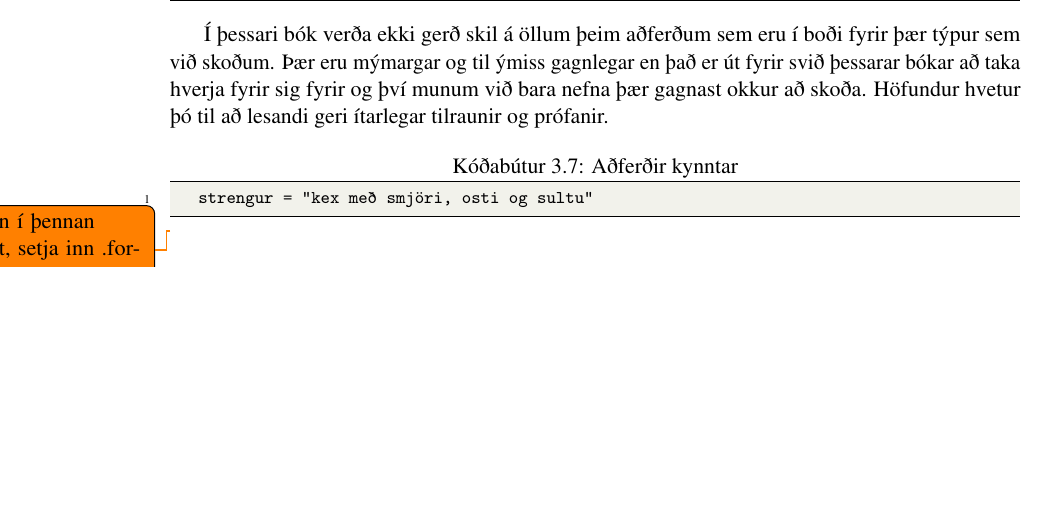
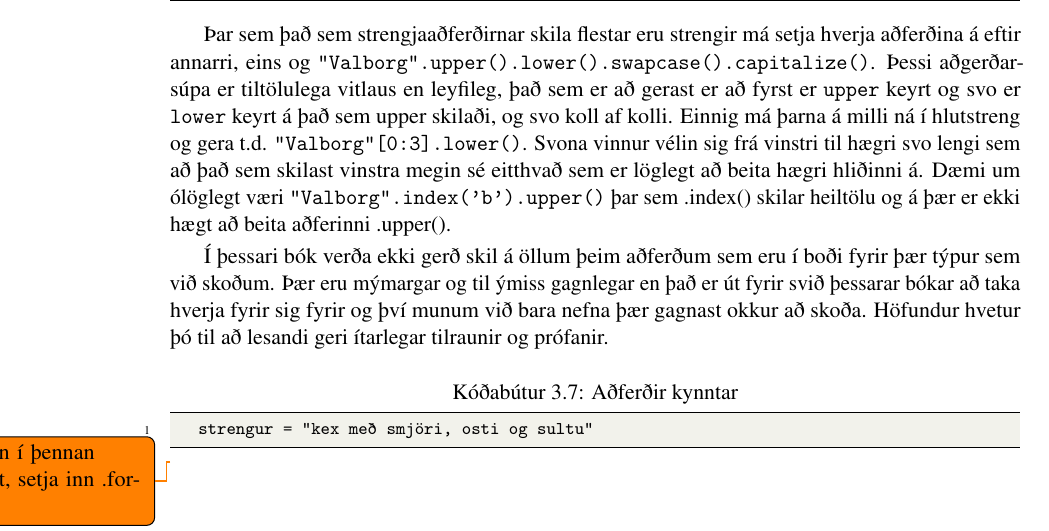
Before and after one commit to valborg/Python-fyrir-byrjendur, a LaTeX thesis (main.tex, which reads strengir.tex): part of page 32 of 126, cut at the place of the change, the shorter picture padded with empty space. Compiled offline with pdfLaTeX.

Commit message:
núna tel ég þetta vera komið gott af yfirlestri í bili á þriðja kafla

```diff
--- a/strengir.tex
+++ b/strengir.tex
@@ -235,6 +235,12 @@ Takið eftir því að þarna er orðið lykilorðið ,,skilar" það er að vi
 Þannig að ef við viljum vinna með einhverja útkomu byggða á streng þá þurfum við að fá útkomuna í hendurnar, því strengurinn sem aðferðinni var beitt á breytist ekki neitt við að kalla í aðferðina.
 Í upptalningunni hér að ofan getum við keyrt allar þessar línur í röð eins og kóða og búist við að fá þessi svör því að breytan strengur verður aldrei fyrir neinum breytingum, hún helst sem "valborg Sturludóttir" þrátt fyrir að við köllum í alla þessa fylkingu af aðferðum.
 
+Þar sem það sem strengjaaðferðirnar skila flestar eru strengir má setja hverja aðferðina á eftir annarri, eins og \texttt{"Valborg".upper().lower().swapcase().capitalize()}.
+Þessi aðgerðar-súpa er tiltölulega vitlaus en leyfileg, það sem er að gerast er að fyrst er \texttt{upper} keyrt og svo er \texttt{lower} keyrt á það sem upper skilaði, og svo koll af kolli.
+Einnig má þarna á milli ná í hlutstreng og gera t.d. \texttt{"Valborg"[0:3].lower()}.
+Svona vinnur vélin sig frá vinstri til hægri svo lengi sem að það sem skilast vinstra megin sé eitthvað sem er löglegt að beita hægri hliðinni á.
+Dæmi um ólöglegt væri \texttt{"Valborg".index('b').upper()} þar sem .index() skilar heiltölu og á þær er ekki hægt að beita aðferinni .upper().
+
 Í þessari bók verða ekki gerð skil á öllum þeim aðferðum sem eru í boði fyrir þær týpur sem við skoðum.
 Þær eru mýmargar og til ýmiss gagnlegar en það er út fyrir svið þessarar bókar að taka hverja fyrir sig fyrir og því munum við bara nefna þær gagnast okkur að skoða.
 Höfundur hvetur þó til að lesandi geri ítarlegar tilraunir og prófanir.
```
